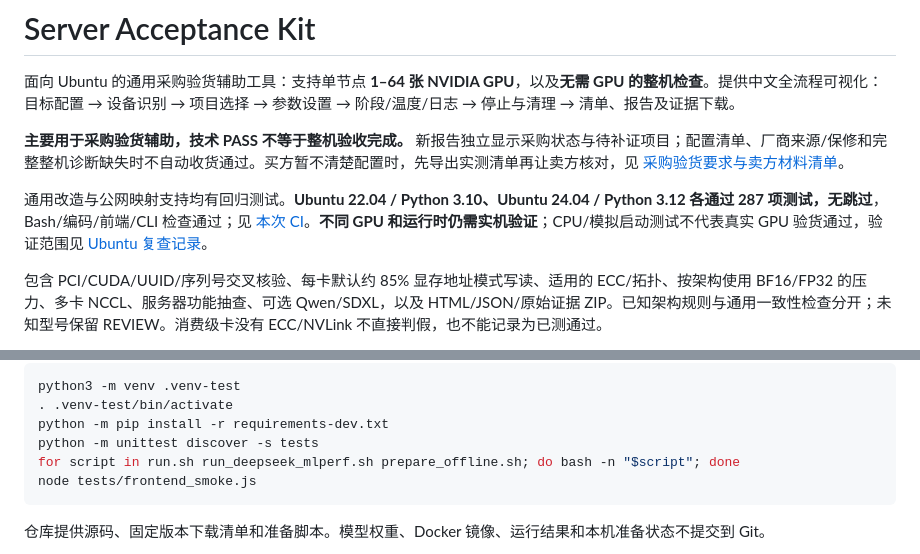
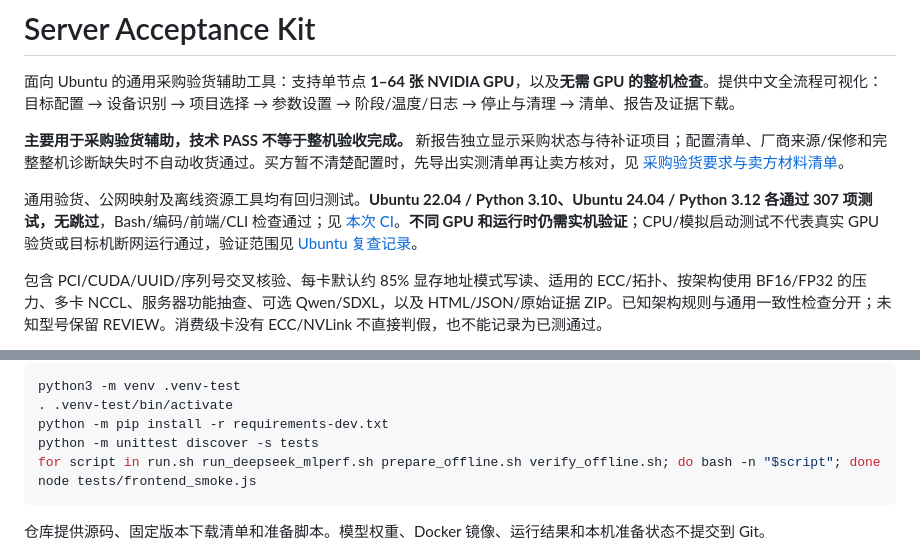
Before and after one commit to luxiang-dev/b300-benchmark-kit, a Markdown page: README.md, 2 parts joined by grey strips. Rendered like a GitHub page.

Commit message:
Document 307-test Ubuntu validation of offline tooling

````diff
--- a/README.md
+++ b/README.md
@@ -4,7 +4,7 @@
 
 **主要用于采购验货辅助，技术 PASS 不等于整机验收完成。** 新报告独立显示采购状态与待补证项目；配置清单、厂商来源/保修和完整整机诊断缺失时不自动收货通过。买方暂不清楚配置时，先导出实测清单再让卖方核对，见 [采购验货要求与卖方材料清单](docs/采购验货要求.md)。
 
-通用改造与公网映射支持均有回归测试。**Ubuntu 22.04 / Python 3.10、Ubuntu 24.04 / Python 3.12 各通过 287 项测试，无跳过**，Bash/编码/前端/CLI 检查通过；见 [本次 CI](https://github.com/luxiang-dev/b300-benchmark-kit/actions/runs/38233634415)。**不同 GPU 和运行时仍需实机验证**；CPU/模拟启动测试不代表真实 GPU 验货通过，验证范围见 [Ubuntu 复查记录](docs/UBUNTU_REVIEW.md)。
+通用验货、公网映射及离线资源工具均有回归测试。**Ubuntu 22.04 / Python 3.10、Ubuntu 24.04 / Python 3.12 各通过 307 项测试，无跳过**，Bash/编码/前端/CLI 检查通过；见 [本次 CI](https://github.com/luxiang-dev/b300-benchmark-kit/actions/runs/38334657299)。**不同 GPU 和运行时仍需实机验证**；CPU/模拟启动测试不代表真实 GPU 验货或目标机断网运行通过，验证范围见 [Ubuntu 复查记录](docs/UBUNTU_REVIEW.md)。
 
 包含 PCI/CUDA/UUID/序列号交叉核验、每卡默认约 85% 显存地址模式写读、适用的 ECC/拓扑、按架构使用 BF16/FP32 的压力、多卡 NCCL、服务器功能抽查、可选 Qwen/SDXL，以及 HTML/JSON/原始证据 ZIP。已知架构规则与通用一致性检查分开；未知型号保留 REVIEW。消费级卡没有 ECC/NVLink 不直接判假，也不能记录为已测通过。
 
@@ -71,7 +71,7 @@ python3 -m venv .venv-test
 . .venv-test/bin/activate
 python -m pip install -r requirements-dev.txt
 python -m unittest discover -s tests
-for script in run.sh run_deepseek_mlperf.sh prepare_offline.sh; do bash -n "$script"; done
+for script in run.sh run_deepseek_mlperf.sh prepare_offline.sh verify_offline.sh; do bash -n "$script"; done
 node tests/frontend_smoke.js
 ```
 
````
Also changed, not shown: docs/UBUNTU_REVIEW.md (+10 -0 lines).
